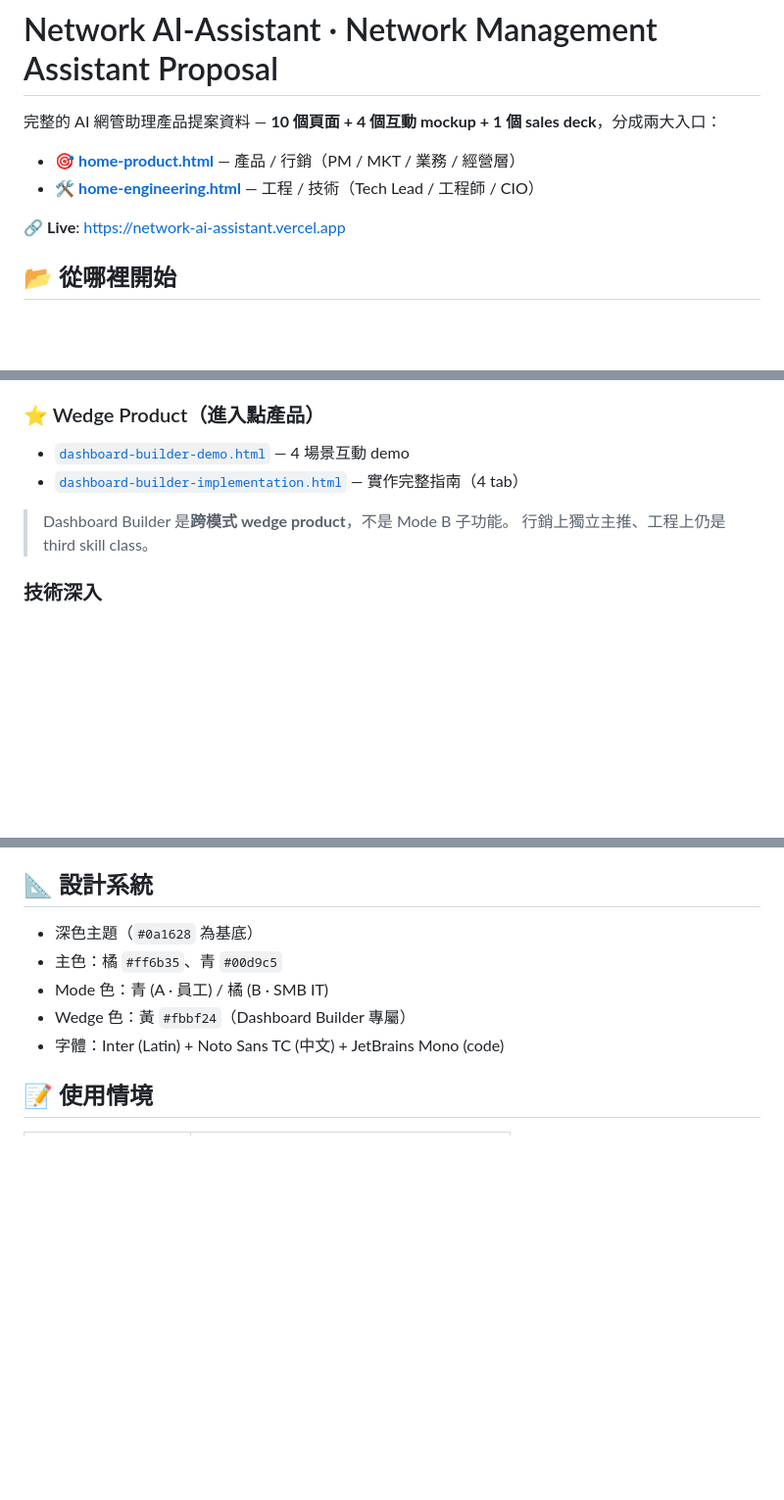
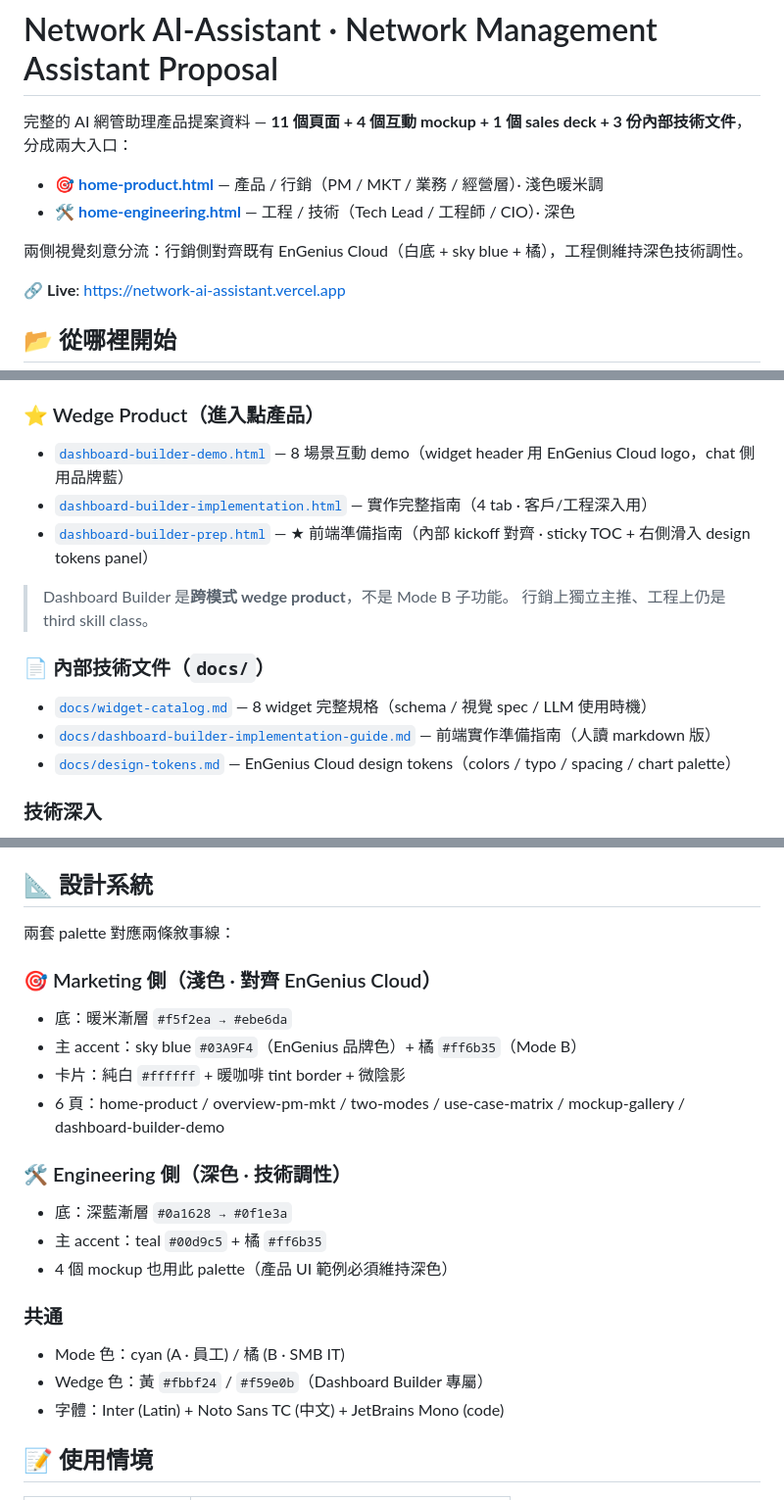
Before and after one commit to terrelyeh/network-ai-assistant, a Markdown page: README.md, 3 parts joined by grey strips. Shown at 98% size. GitHub-like rendering; blank space fills up the shorter version.

```diff
--- a/README.md
+++ b/README.md
@@ -1,9 +1,11 @@
 # Network AI-Assistant · Network Management Assistant Proposal
 
-完整的 AI 網管助理產品提案資料 — **10 個頁面 + 4 個互動 mockup + 1 個 sales deck**，分成兩大入口：
+完整的 AI 網管助理產品提案資料 — **11 個頁面 + 4 個互動 mockup + 1 個 sales deck + 3 份內部技術文件**，分成兩大入口：
 
-- 🎯 **[home-product.html](./home-product.html)** — 產品 / 行銷（PM / MKT / 業務 / 經營層）
-- 🛠 **[home-engineering.html](./home-engineering.html)** — 工程 / 技術（Tech Lead / 工程師 / CIO）
+- 🎯 **[home-product.html](./home-product.html)** — 產品 / 行銷（PM / MKT / 業務 / 經營層）· 淺色暖米調
+- 🛠 **[home-engineering.html](./home-engineering.html)** — 工程 / 技術（Tech Lead / 工程師 / CIO）· 深色
+
+兩側視覺刻意分流：行銷側對齊既有 EnGenius Cloud（白底 + sky blue + 橘），工程側維持深色技術調性。
 
 🔗 **Live**: https://network-ai-assistant.vercel.app
 
@@ -23,11 +25,17 @@
 - [`playbook-examples.html`](./playbook-examples.html) — 5 個 playbook 範例
 
 ### ⭐ Wedge Product（進入點產品）
-- [`dashboard-builder-demo.html`](./dashboard-builder-demo.html) — 4 場景互動 demo
-- [`dashboard-builder-implementation.html`](./dashboard-builder-implementation.html) — 實作完整指南（4 tab）
+- [`dashboard-builder-demo.html`](./dashboard-builder-demo.html) — 8 場景互動 demo（widget header 用 EnGenius Cloud logo，chat 側用品牌藍）
+- [`dashboard-builder-implementation.html`](./dashboard-builder-implementation.html) — 實作完整指南（4 tab · 客戶/工程深入用）
+- [`dashboard-builder-prep.html`](./dashboard-builder-prep.html) — ★ 前端準備指南（內部 kickoff 對齊 · sticky TOC + 右側滑入 design tokens panel）
 
 > Dashboard Builder 是**跨模式 wedge product**，不是 Mode B 子功能。
 > 行銷上獨立主推、工程上仍是 third skill class。
+
+### 📄 內部技術文件（`docs/`）
+- [`docs/widget-catalog.md`](./docs/widget-catalog.md) — 8 widget 完整規格（schema / 視覺 spec / LLM 使用時機）
+- [`docs/dashboard-builder-implementation-guide.md`](./docs/dashboard-builder-implementation-guide.md) — 前端實作準備指南（人讀 markdown 版）
+- [`docs/design-tokens.md`](./docs/design-tokens.md) — EnGenius Cloud design tokens（colors / typo / spacing / chart palette）
 
 ### 技術深入
 - [`architecture-v2-zh.html`](./architecture-v2-zh.html) ⇄ [`architecture-v2.html`](./architecture-v2.html) — 系統架構互動版（**頁內可切換 繁中 ⇄ EN**）
@@ -52,10 +60,22 @@
 
 ## 📐 設計系統
 
-- 深色主題（`#0a1628` 為基底）
-- 主色：橘 `#ff6b35`、青 `#00d9c5`
-- Mode 色：青 (A · 員工) / 橘 (B · SMB IT)
-- Wedge 色：黃 `#fbbf24`（Dashboard Builder 專屬）
+兩套 palette 對應兩條敘事線：
+
+### 🎯 Marketing 側（淺色 · 對齊 EnGenius Cloud）
+- 底：暖米漸層 `#f5f2ea → #ebe6da`
+- 主 accent：sky blue `#03A9F4`（EnGenius 品牌色）+ 橘 `#ff6b35`（Mode B）
+- 卡片：純白 `#ffffff` + 暖咖啡 tint border + 微陰影
+- 6 頁：home-product / overview-pm-mkt / two-modes / use-case-matrix / mockup-gallery / dashboard-builder-demo
+
+### 🛠 Engineering 側（深色 · 技術調性）
+- 底：深藍漸層 `#0a1628 → #0f1e3a`
+- 主 accent：teal `#00d9c5` + 橘 `#ff6b35`
+- 4 個 mockup 也用此 palette（產品 UI 範例必須維持深色）
+
+### 共通
+- Mode 色：cyan (A · 員工) / 橘 (B · SMB IT)
+- Wedge 色：黃 `#fbbf24` / `#f59e0b`（Dashboard Builder 專屬）
 - 字體：Inter (Latin) + Noto Sans TC (中文) + JetBrains Mono (code)
 
 ## 📝 使用情境
```
Also changed, not shown: CLAUDE.md (+72 -28 lines).
